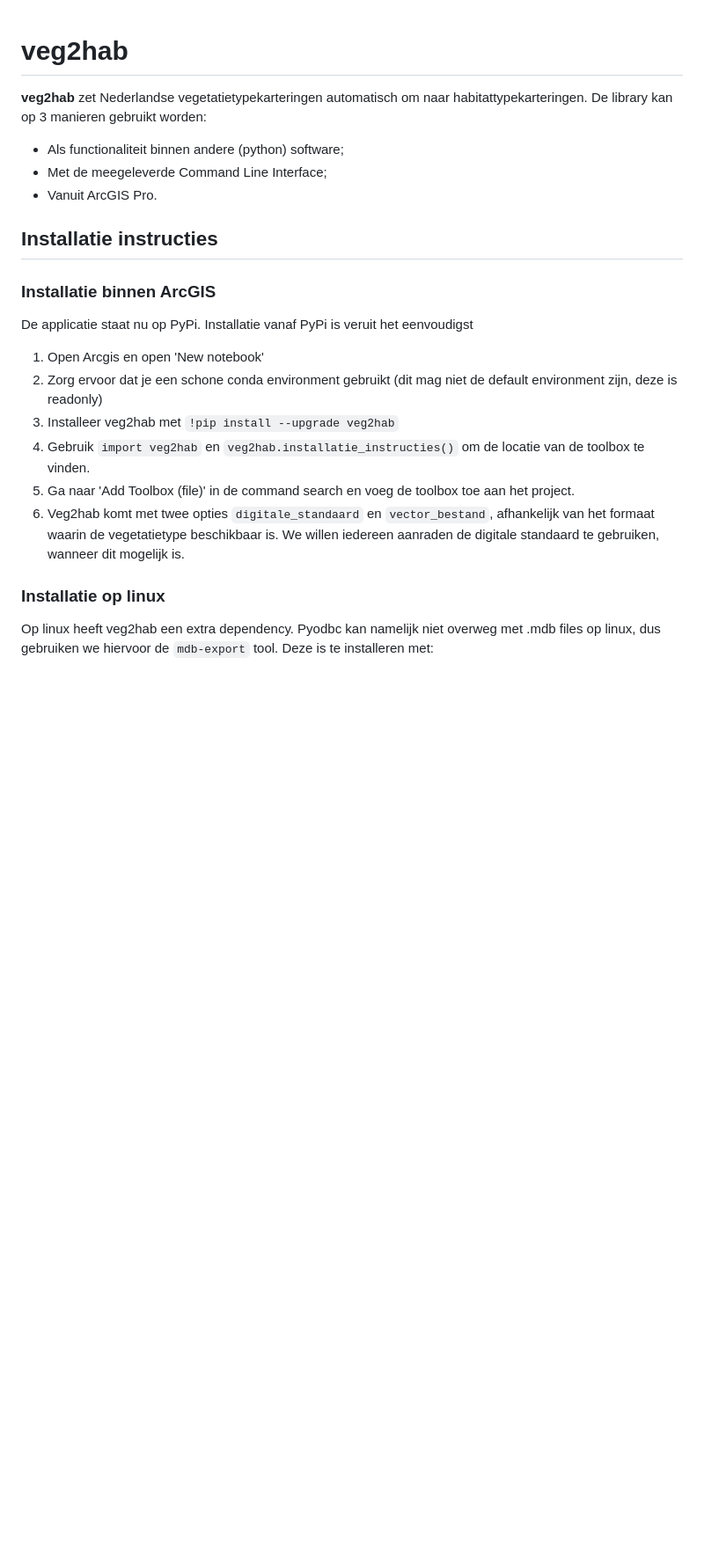
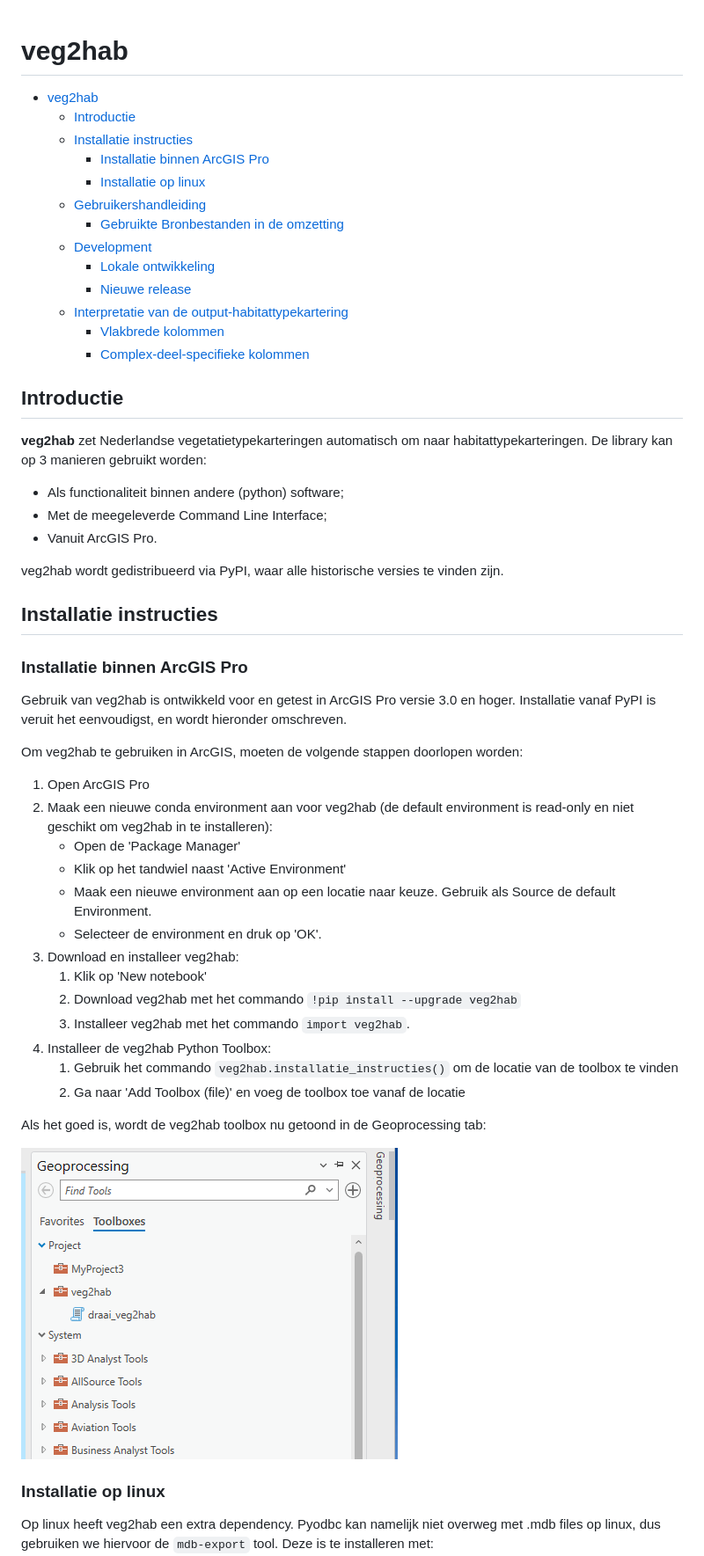
Before and after one commit to Spheer-ai/veg2hab, a Markdown page: README.md, the part around the change printed below. Shown: that part at 88% size. Rendered like a GitHub page; pictures changed too: images/geoprocessing_tab.png (added); blank space fills up the shorter version.

```diff
--- a/README.md
+++ b/README.md
@@ -1,20 +1,55 @@
 # veg2hab
+
+- [veg2hab](#veg2hab)
+  - [Introductie](#introductie)
+  - [Installatie instructies](#installatie-instructies)
+    - [Installatie binnen ArcGIS Pro](#installatie-binnen-arcgis-pro)
+    - [Installatie op linux](#installatie-op-linux)
+  - [Gebruikershandleiding](#gebruikershandleiding)
+    - [Gebruikte Bronbestanden in de omzetting](#gebruikte-bronbestanden-in-de-omzetting)
+  - [Development](#development)
+    - [Lokale ontwikkeling](#lokale-ontwikkeling)
+    - [Nieuwe release](#nieuwe-release)
+  - [Interpretatie van de output-habitattypekartering](#interpretatie-van-de-output-habitattypekartering)
+    - [Vlakbrede kolommen](#vlakbrede-kolommen)
+    - [Complex-deel-specifieke kolommen](#complex-deel-specifieke-kolommen)
+
+## Introductie
+
 **veg2hab** zet Nederlandse vegetatietypekarteringen automatisch om naar habitattypekarteringen. De library kan op 3 manieren gebruikt worden:
 
 - Als functionaliteit binnen andere (python) software;
 - Met de meegeleverde Command Line Interface;
 - Vanuit ArcGIS Pro.
 
+veg2hab wordt gedistribueerd via PyPI, waar alle historische versies te vinden zijn.
+
 ## Installatie instructies
 
-### Installatie binnen ArcGIS
-De applicatie staat nu op PyPi. Installatie vanaf PyPi is veruit het eenvoudigst
- 1. Open Arcgis en open 'New notebook'
- 2. Zorg ervoor dat je een schone conda environment gebruikt (dit mag niet de default environment zijn, deze is readonly)
- 3. Installeer veg2hab met `!pip install --upgrade veg2hab`
- 4. Gebruik `import veg2hab` en `veg2hab.installatie_instructies()` om de locatie van de toolbox te vinden.
- 5. Ga naar 'Add Toolbox (file)' in de command search en voeg de toolbox toe aan het project.
- 6. Veg2hab komt met twee opties `digitale_standaard` en `vector_bestand`, afhankelijk van het formaat waarin de vegetatietype beschikbaar is. We willen iedereen aanraden de digitale standaard te gebruiken, wanneer dit mogelijk is.
+### Installatie binnen ArcGIS Pro
+
+Gebruik van veg2hab is ontwikkeld voor en getest in ArcGIS Pro versie 3.0 en hoger.
+Installatie vanaf PyPI is veruit het eenvoudigst, en wordt hieronder omschreven.
+
+Om veg2hab te gebruiken in ArcGIS, moeten de volgende stappen doorlopen worden:
+ 1. Open ArcGIS Pro
+ 2. Maak een nieuwe conda environment aan voor veg2hab (de default environment is read-only en niet geschikt om veg2hab in te installeren):
+    - Open de 'Package Manager'
+    - Klik op het tandwiel naast 'Active Environment'
+    - Maak een nieuwe environment aan op een locatie naar keuze. Gebruik als Source de default Environment.
+    - Selecteer de environment en druk op 'OK'.
+ 3. Download en installeer veg2hab:
+    1. Klik op 'New notebook'
+    2. Download veg2hab met het commando `!pip install --upgrade veg2hab`
+    3. Installeer veg2hab met het commando `import veg2hab`.
+ 4. Installeer de veg2hab Python Toolbox:
+    1. Gebruik het commando `veg2hab.installatie_instructies()` om de locatie van de toolbox te vinden
+    2. Ga naar 'Add Toolbox (file)' en voeg de toolbox toe vanaf de locatie
+
+Als het goed is, wordt de veg2hab toolbox nu getoond in de Geoprocessing tab:
+
+![The Geoprocessing tab in ArcGIS Pro](./images/geoprocessing_tab.png)
+
 
 ### Installatie op linux
 Op linux heeft veg2hab een extra dependency. Pyodbc kan namelijk niet overweg met .mdb files op linux, dus gebruiken we hiervoor de `mdb-export` tool. Deze is te installeren met:
```
Also changed, not shown: other parts of README.md (+2 -0 lines), 1 other file.
